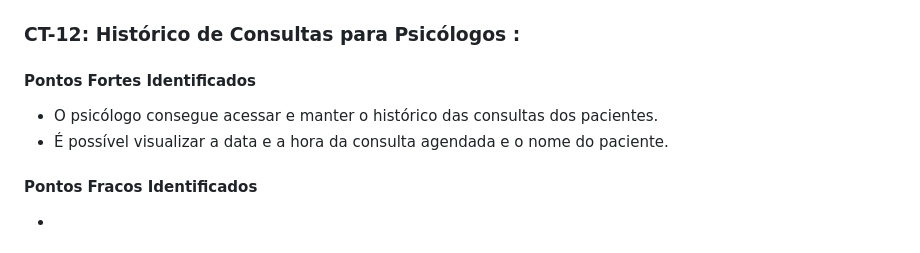
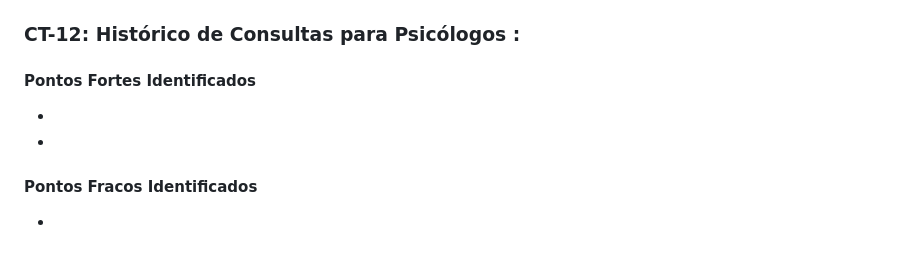
Before and after one commit to emersonjuunior/psiconexao, a Markdown page: docs/09-Registro de Testes de Software.md, the part around the change. GitHub-like rendering.

```diff
--- a/docs/09-Registro de Testes de Software.md
+++ b/docs/09-Registro de Testes de Software.md
@@ -172,8 +172,8 @@ Apesar de a consulta ser exibida na lista de pendentes, nenhuma notificação fo
 
 ### CT-12: Histórico de Consultas para Psicólogos :
 #### Pontos Fortes Identificados <br>
-- O psicólogo consegue acessar e manter o histórico das consultas dos pacientes.
-- É possível visualizar a data e a hora da consulta agendada e o nome do paciente. <br>
+-
+- <br>
 
 #### Pontos Fracos Identificados <br>
 - <br>
```
